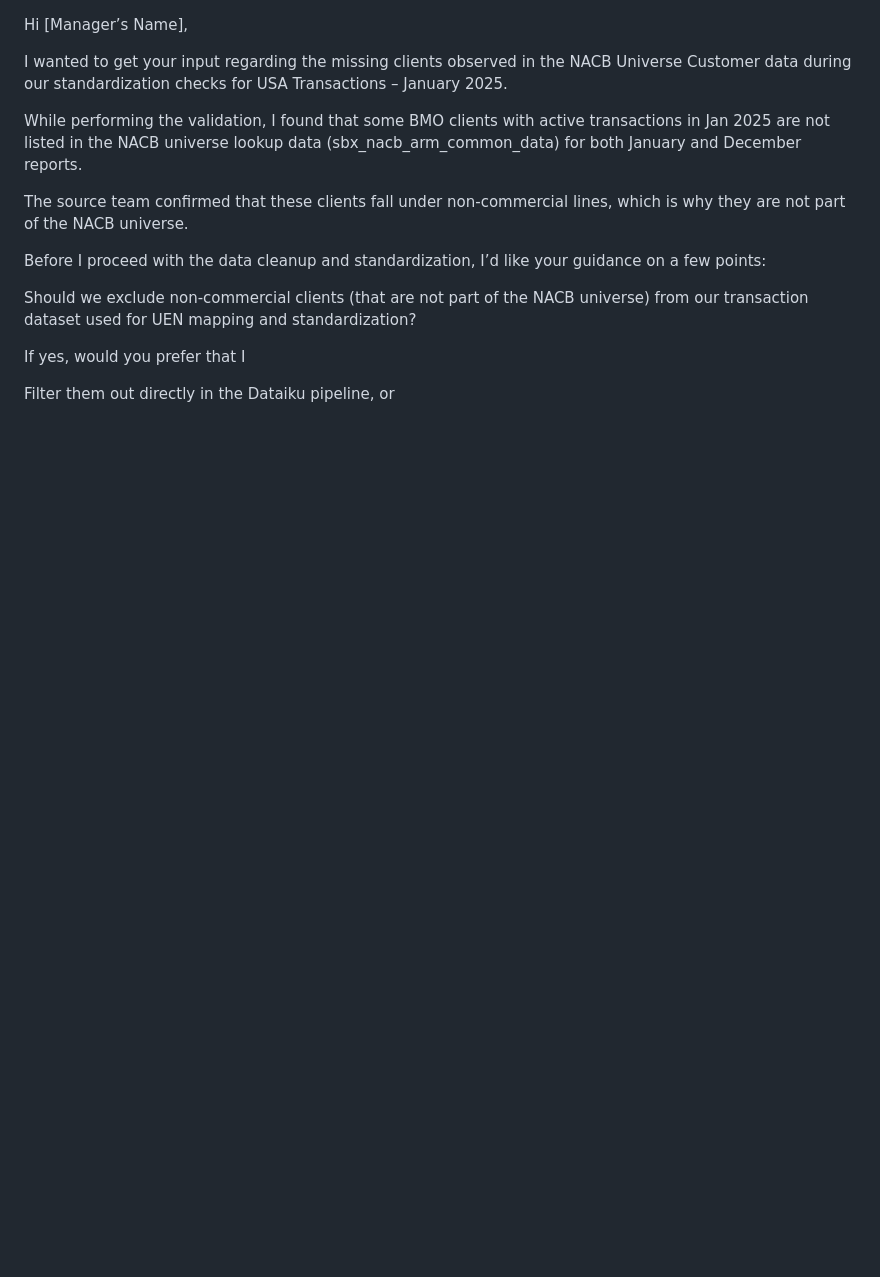
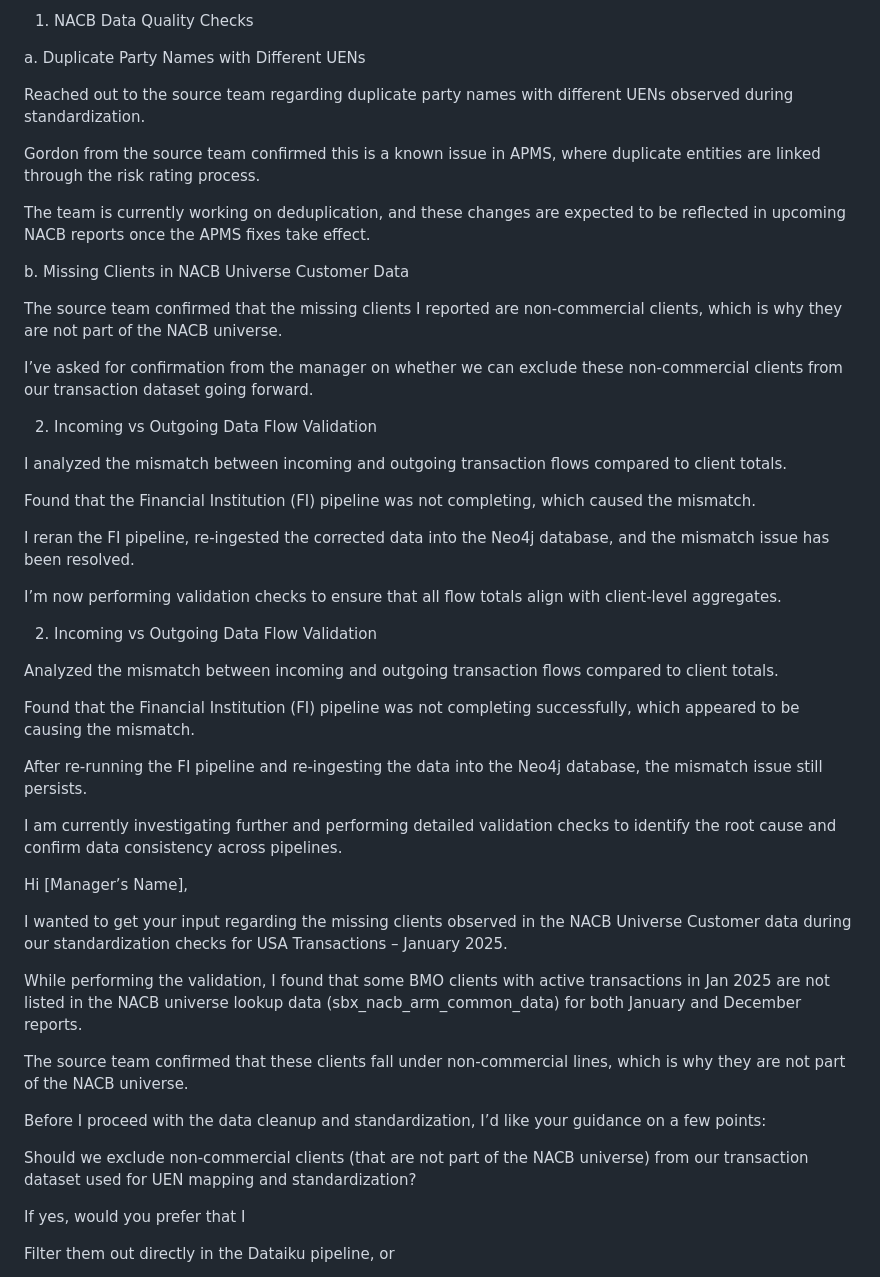
Before and after one commit to gan99/Neo4j, a Markdown page: README.md, the part around the change. Rendered like a GitHub page; blank space fills up the shorter version.

```diff
--- a/README.md
+++ b/README.md
@@ -1,3 +1,40 @@
+1. NACB Data Quality Checks
+
+a. Duplicate Party Names with Different UENs
+
+Reached out to the source team regarding duplicate party names with different UENs observed during standardization.
+
+Gordon from the source team confirmed this is a known issue in APMS, where duplicate entities are linked through the risk rating process.
+
+The team is currently working on deduplication, and these changes are expected to be reflected in upcoming NACB reports once the APMS fixes take effect.
+
+b. Missing Clients in NACB Universe Customer Data
+
+The source team confirmed that the missing clients I reported are non-commercial clients, which is why they are not part of the NACB universe.
+
+I’ve asked for confirmation from the manager on whether we can exclude these non-commercial clients from our transaction dataset going forward.
+
+2. Incoming vs Outgoing Data Flow Validation
+
+I analyzed the mismatch between incoming and outgoing transaction flows compared to client totals.
+
+Found that the Financial Institution (FI) pipeline was not completing, which caused the mismatch.
+
+I reran the FI pipeline, re-ingested the corrected data into the Neo4j database, and the mismatch issue has been resolved.
+
+I’m now performing validation checks to ensure that all flow totals align with client-level aggregates.
+
+2. Incoming vs Outgoing Data Flow Validation
+
+Analyzed the mismatch between incoming and outgoing transaction flows compared to client totals.
+
+Found that the Financial Institution (FI) pipeline was not completing successfully, which appeared to be causing the mismatch.
+
+After re-running the FI pipeline and re-ingesting the data into the Neo4j database, the mismatch issue still persists.
+
+I am currently investigating further and performing detailed validation checks to identify the root cause and confirm data consistency across pipelines.
+
+
 Hi [Manager’s Name],
 
 I wanted to get your input regarding the missing clients observed in the NACB Universe Customer data during our standardization checks for USA Transactions – January 2025.
```
